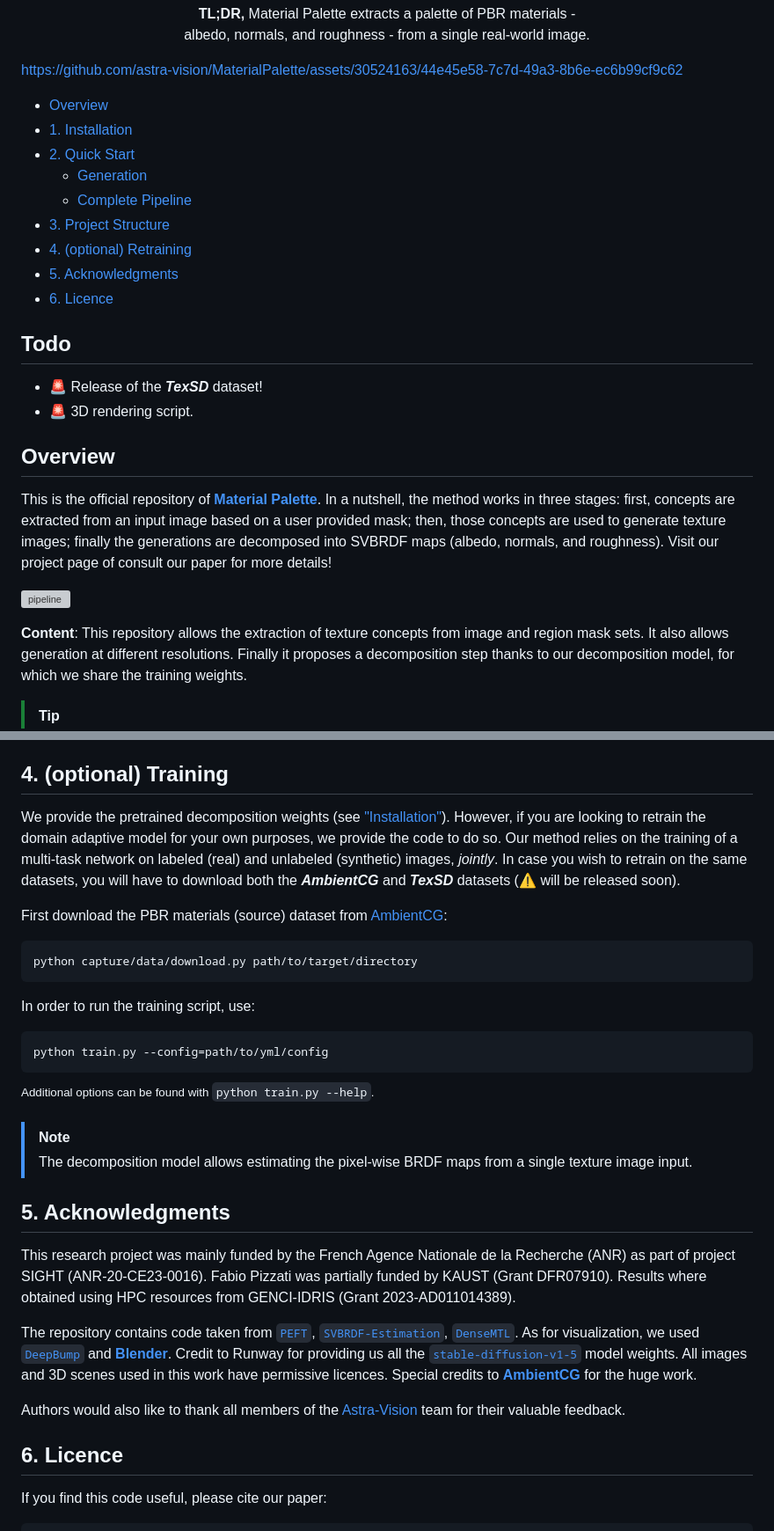
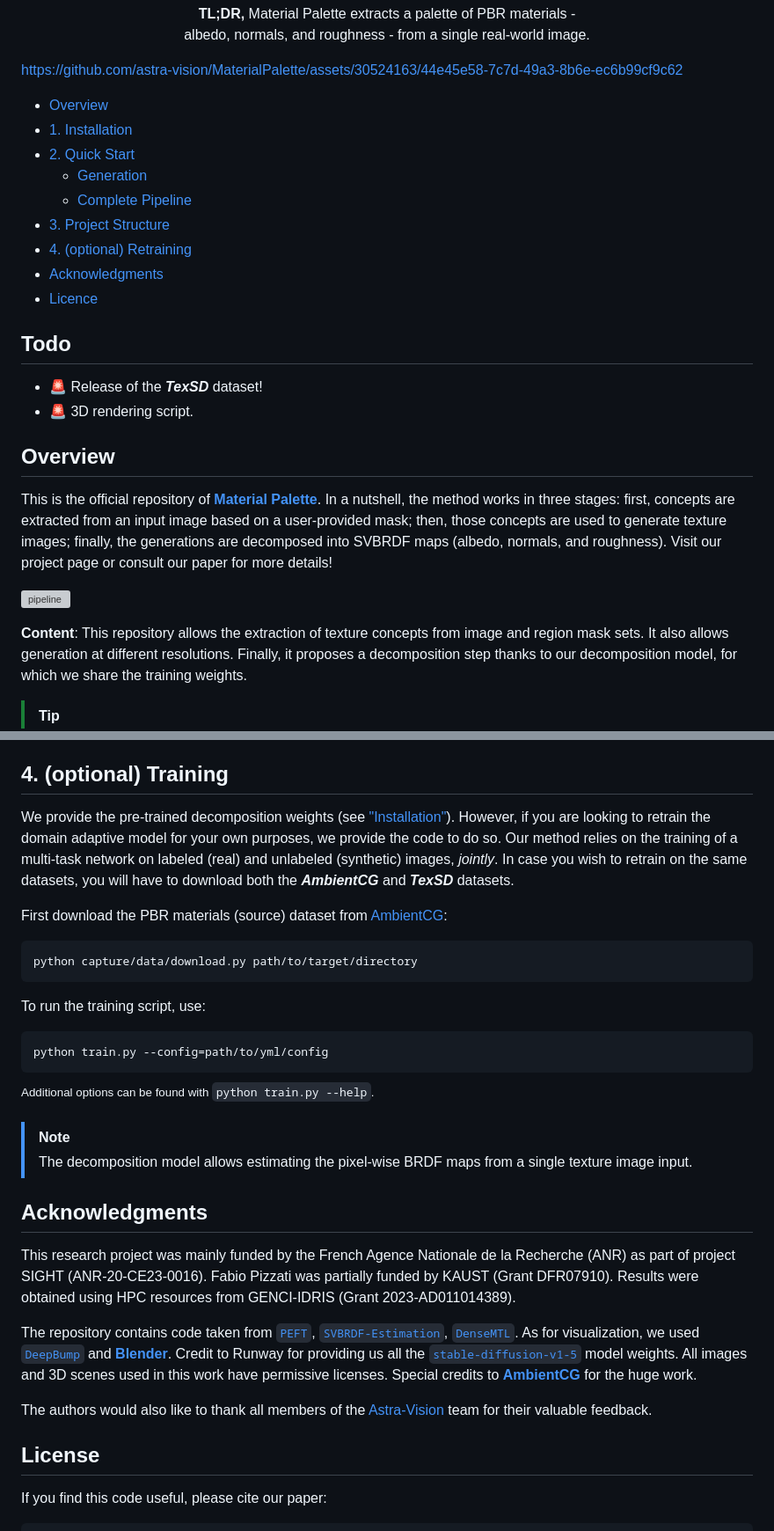
Before and after one commit to astra-vision/MaterialPalette, a Markdown page: README.md, 2 parts joined by grey strips. Shown at 88% size. Rendered like a GitHub page; grey boxes are pictures that could not be loaded.

Commit message:
Update for CVPR, add dataset link

````diff
--- a/README.md
+++ b/README.md
@@ -34,8 +34,8 @@ https://github.com/astra-vision/MaterialPalette/assets/30524163/44e45e58-7c7d-49
   * [Complete Pipeline](#-complete-pipeline)
 * [3. Project Structure](#3-project-structure)
 * [4. (optional) Retraining](#4-optional-training)
-* [5. Acknowledgments](#5-acknowledgments)
-* [6. Licence](#6-licence)
+* [Acknowledgments](#acknowledgments)
+* [Licence](#license)
 <!--te-->
 
 ## Todo
@@ -45,11 +45,11 @@ https://github.com/astra-vision/MaterialPalette/assets/30524163/44e45e58-7c7d-49
 
 ## Overview
 
-This is the official repository of [**Material Palette**](https://astra-vision.github.io/MaterialPalette/). In a nutshell, the method works in three stages: first, concepts are extracted from an input image based on a user provided mask; then, those concepts are used to generate texture images; finally the generations are decomposed into SVBRDF maps (albedo, normals, and roughness). Visit our project page of consult our paper for more details!
+This is the official repository of [**Material Palette**](https://astra-vision.github.io/MaterialPalette/). In a nutshell, the method works in three stages: first, concepts are extracted from an input image based on a user-provided mask; then, those concepts are used to generate texture images; finally, the generations are decomposed into SVBRDF maps (albedo, normals, and roughness). Visit our project page or consult our paper for more details!
 
 ![pipeline](https://github.com/astra-vision/MaterialPalette/assets/30524163/be03b0ca-bee2-4fc7-bebd-9519c3c4947d)
 
-**Content**: This repository allows the extraction of texture concepts from image and region mask sets. It also allows generation at different resolutions. Finally it proposes a decomposition step thanks to our decomposition model, for which we share the training weights.
+**Content**: This repository allows the extraction of texture concepts from image and region mask sets. It also allows generation at different resolutions. Finally, it proposes a decomposition step thanks to our decomposition model, for which we share the training weights.
 
 > [!TIP]
 > We propose a ["Quick Start"](#2-quick-start) section: before diving straight into the full pipeline, we share four pretrained concepts ⚡ so you can go ahead and experiment with the texture generation step of the method: see ["§ Generation"](#-generation). Then you can try out the full method with your own image and masks = concept learning + generation + decomposition, see ["§ Complete Pipeline"](#-complete-pipeline).
@@ -219,14 +219,14 @@ If you have any questions, post via the [*issues tracker*](https://github.com/as
 
 ## 4. (optional) Training
 
-We provide the pretrained decomposition weights (see ["Installation"](#1-installation)). However, if you are looking to retrain the domain adaptive model for your own purposes, we provide the code to do so. Our method relies on the training of a multi-task network on labeled (real) and unlabeled (synthetic) images, *jointly*. In case you wish to retrain on the same datasets, you will have to download both the ***AmbientCG*** and ***TexSD*** datasets (⚠️ will be released soon).
+We provide the pre-trained decomposition weights (see ["Installation"](#1-installation)). However, if you are looking to retrain the domain adaptive model for your own purposes, we provide the code to do so. Our method relies on the training of a multi-task network on labeled (real) and unlabeled (synthetic) images, *jointly*. In case you wish to retrain on the same datasets, you will have to download both the ***AmbientCG*** and ***TexSD*** datasets.
 
 First download the PBR materials (source) dataset from [AmbientCG](https://ambientcg.com/):
 ```
 python capture/data/download.py path/to/target/directory
 ```
 
-In order to run the training script, use:
+To run the training script, use:
 ```
 python train.py --config=path/to/yml/config
 ```
@@ -236,14 +236,14 @@ python train.py --config=path/to/yml/config
 > [!NOTE]
 > The decomposition model allows estimating the pixel-wise BRDF maps from a single texture image input.
 
-## 5. Acknowledgments
-This research project was mainly funded by the French Agence Nationale de la Recherche (ANR) as part of project SIGHT (ANR-20-CE23-0016). Fabio Pizzati was partially funded by KAUST (Grant DFR07910). Results where obtained using HPC resources from GENCI-IDRIS (Grant 2023-AD011014389).
+## Acknowledgments
+This research project was mainly funded by the French Agence Nationale de la Recherche (ANR) as part of project SIGHT (ANR-20-CE23-0016). Fabio Pizzati was partially funded by KAUST (Grant DFR07910). Results were obtained using HPC resources from GENCI-IDRIS (Grant 2023-AD011014389).
 
-The repository contains code taken from [`PEFT`](https://github.com/huggingface/peft), [`SVBRDF-Estimation`](https://github.com/mworchel/svbrdf-estimation/tree/master), [`DenseMTL`](https://github.com/astra-vision/DenseMTL). As for visualization, we used [`DeepBump`](https://github.com/HugoTini/DeepBump) and [**Blender**](https://www.blender.org/). Credit to Runway for providing us all the [`stable-diffusion-v1-5`](https://huggingface.co/runwayml/stable-diffusion-v1-5) model weights. All images and 3D scenes used in this work have permissive licences. Special credits to [**AmbientCG**](https://ambientcg.com/list) for the huge work.
+The repository contains code taken from [`PEFT`](https://github.com/huggingface/peft), [`SVBRDF-Estimation`](https://github.com/mworchel/svbrdf-estimation/tree/master), [`DenseMTL`](https://github.com/astra-vision/DenseMTL). As for visualization, we used [`DeepBump`](https://github.com/HugoTini/DeepBump) and [**Blender**](https://www.blender.org/). Credit to Runway for providing us all the [`stable-diffusion-v1-5`](https://huggingface.co/runwayml/stable-diffusion-v1-5) model weights. All images and 3D scenes used in this work have permissive licenses. Special credits to [**AmbientCG**](https://ambientcg.com/list) for the huge work.
 
-Authors would also like to thank all members of the [Astra-Vision](https://astra-vision.github.io/) team for their valuable feedback.
+The authors would also like to thank all members of the [Astra-Vision](https://astra-vision.github.io/) team for their valuable feedback.
 
-## 6. Licence
+## License
 If you find this code useful, please cite our paper:
 ```
 @inproceedings{lopes2024material,
````
Also changed, not shown: other parts of README.md (+7 -7 lines).
